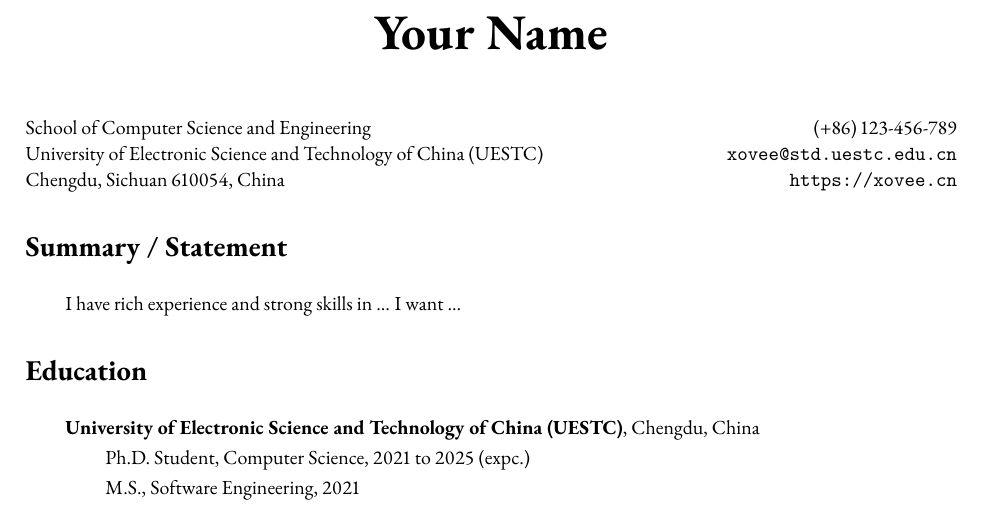
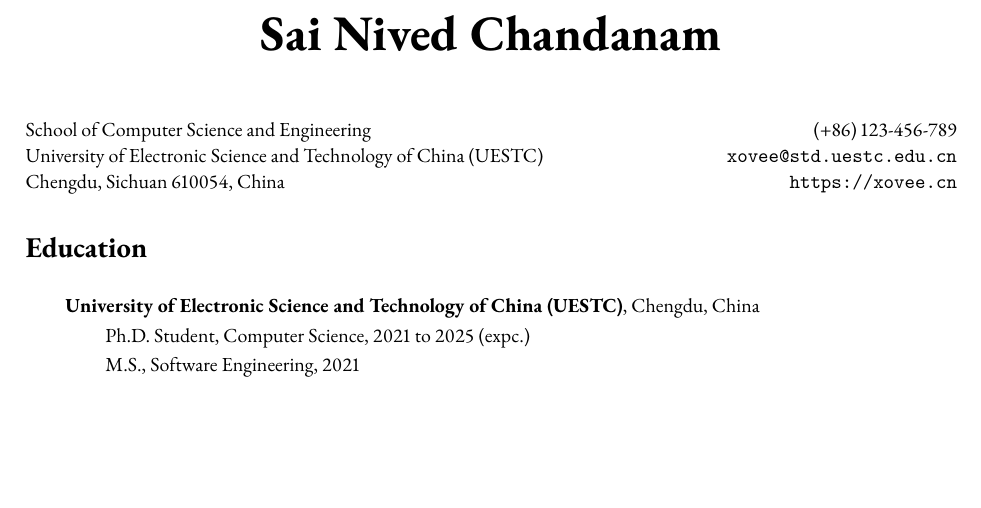
Before and after one commit to Nived151/LaTeX-Practice, a LaTeX document (test_res.tex): part of page 1 of 3, cut at the place of the change, the shorter picture padded with empty space. Compiled offline with pdfLaTeX.

Commit message:
Change Name and removed summary

```diff
--- a/test_res.tex
+++ b/test_res.tex
@@ -39,7 +39,7 @@
 \begin{center}
     \Huge{
     \rmfamily
-    \textbf{Your Name}}
+    \textbf{Sai Nived Chandanam}}
 \end{center}
 \vspace{20pt}
 
@@ -58,14 +58,6 @@
 
 \setlength{\parskip}{3pt}
 
-
-
-
-% Summary / Statement
-\cvsection{Summary / Statement}
-\indent
-
-\hangindent=2emI have rich experience and strong skills in ... I want ...
 
 
 % Education
```
